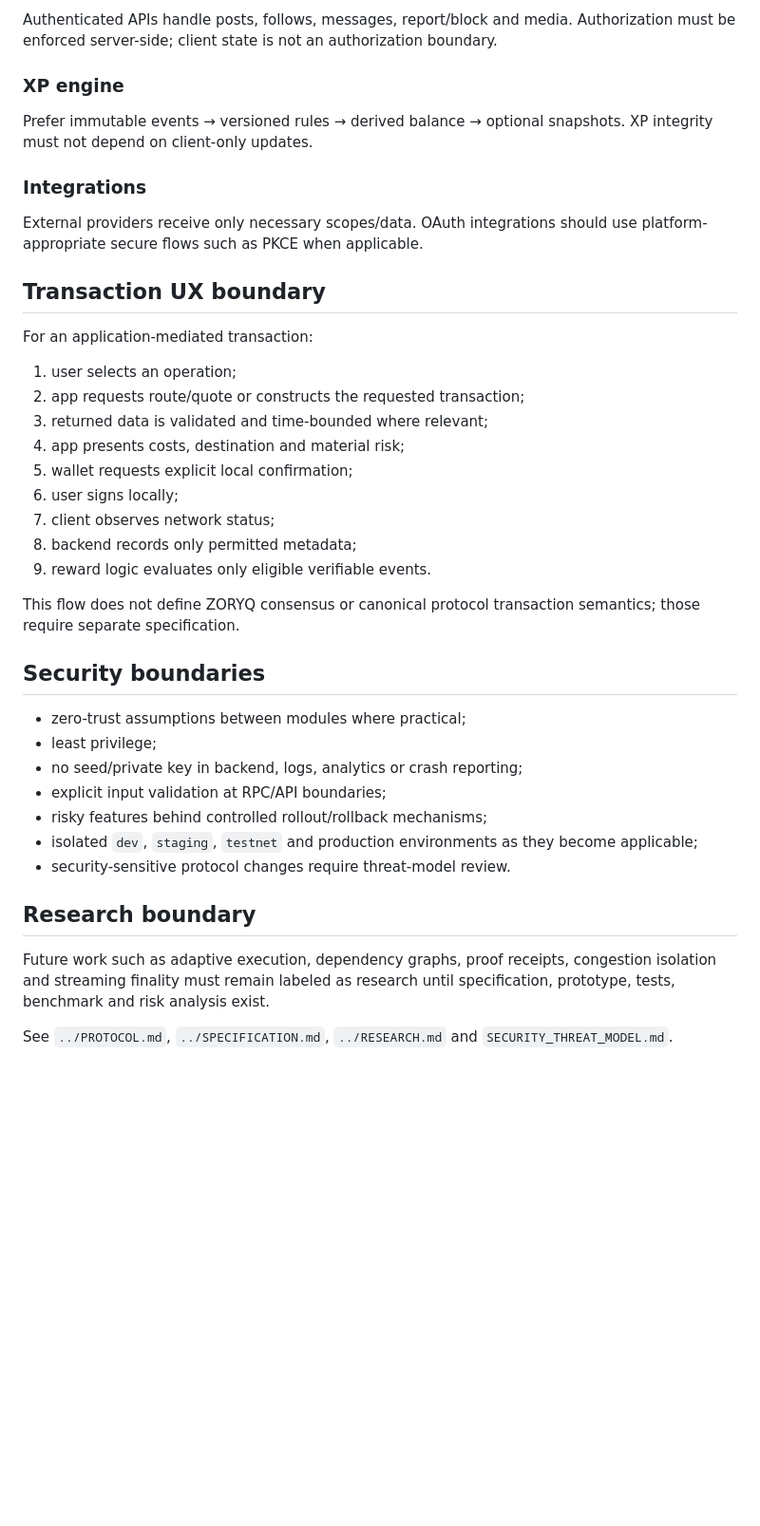
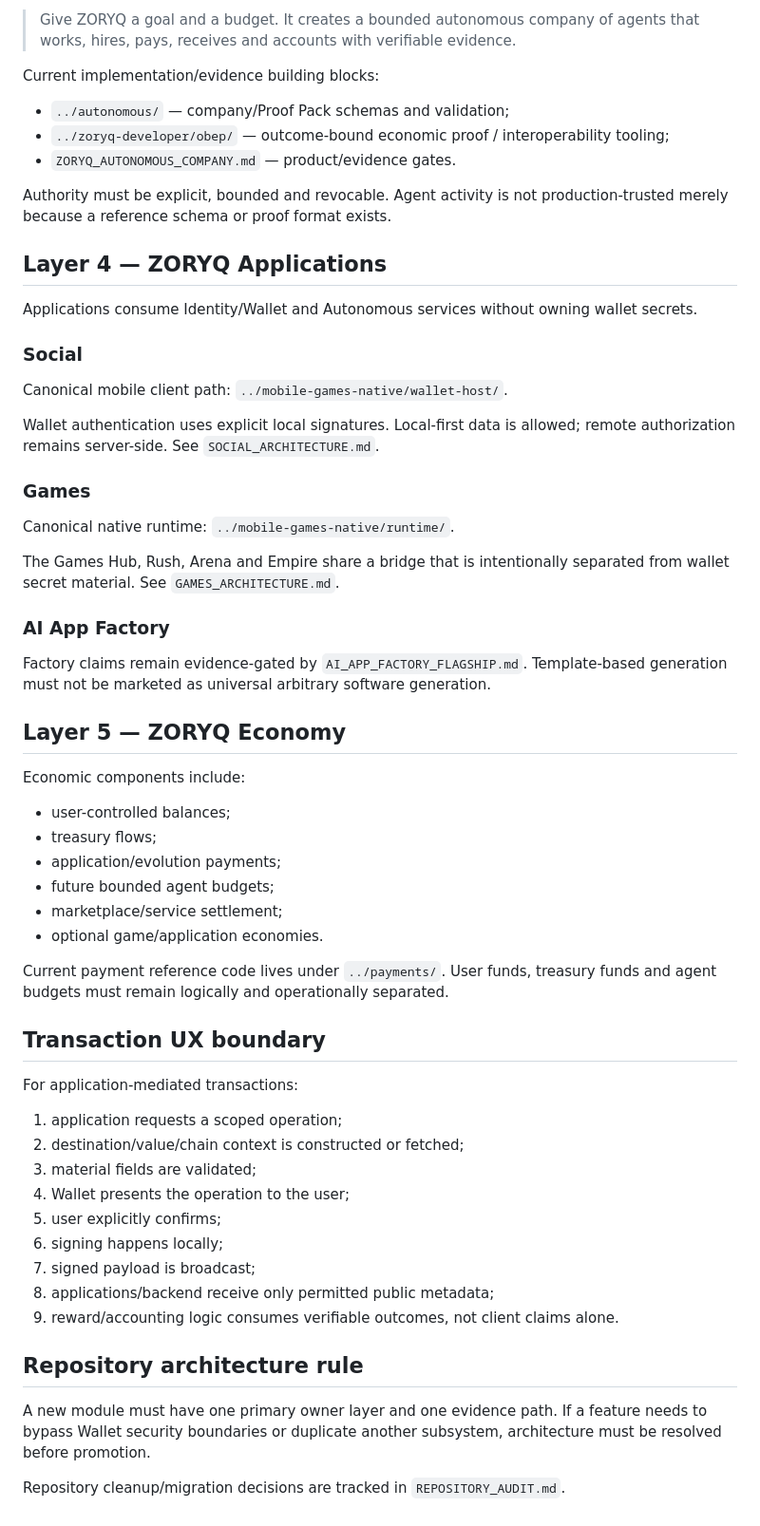
Before and after one commit to ZORYQ-Network/ZORYQ, a Markdown page: docs/ARCHITECTURE.md, the part around one of its changes. Shown at 95% size. GitHub-like rendering; blank space fills up the shorter version.

Commit message:
docs: unify ZORYQ platform architecture

```diff
--- a/docs/ARCHITECTURE.md
+++ b/docs/ARCHITECTURE.md
@@ -65,42 +84,63 @@ A `QuoteProvider` abstraction normalizes supported aggregators/bridges. The UI s
 
-Authenticated APIs handle posts, follows, messages, report/block and media. Authorization must be enforced server-side; client state is not an authorization boundary.
+> Give ZORYQ a goal and a budget. It creates a bounded autonomous company of agents that works, hires, pays, receives and accounts with verifiable evidence.
 
-### XP engine
+Current implementation/evidence building blocks:
 
-Prefer immutable events → versioned rules → derived balance → optional snapshots. XP integrity must not depend on client-only updates.
+- `../autonomous/` — company/Proof Pack schemas and validation;
+- `../zoryq-developer/obep/` — outcome-bound economic proof / interoperability tooling;
+- `ZORYQ_AUTONOMOUS_COMPANY.md` — product/evidence gates.
 
-### Integrations
+Authority must be explicit, bounded and revocable. Agent activity is not production-trusted merely because a reference schema or proof format exists.
 
-External providers receive only necessary scopes/data. OAuth integrations should use platform-appropriate secure flows such as PKCE when applicable.
+## Layer 4 — ZORYQ Applications
+
+Applications consume Identity/Wallet and Autonomous services without owning wallet secrets.
+
+### Social
+
+Canonical mobile client path: `../mobile-games-native/wallet-host/`.
+
+Wallet authentication uses explicit local signatures. Local-first data is allowed; remote authorization remains server-side. See `SOCIAL_ARCHITECTURE.md`.
+
+### Games
+
+Canonical native runtime: `../mobile-games-native/runtime/`.
+
+The Games Hub, Rush, Arena and Empire share a bridge that is intentionally separated from wallet secret material. See `GAMES_ARCHITECTURE.md`.
+
+### AI App Factory
+
+Factory claims remain evidence-gated by `AI_APP_FACTORY_FLAGSHIP.md`. Template-based generation must not be marketed as universal arbitrary software generation.
+
+## Layer 5 — ZORYQ Economy
+
+Economic components include:
+
+- user-controlled balances;
+- treasury flows;
+- application/evolution payments;
+- future bounded agent budgets;
+- marketplace/service settlement;
+- optional game/application economies.
+
+Current payment reference code lives under `../payments/`. User funds, treasury funds and agent budgets must remain logically and operationally separated.
 
 ## Transaction UX boundary
 
-For an application-mediated transaction:
+For application-mediated transactions:
 
-1. user selects an operation;
-2. app requests route/quote or constructs the requested transaction;
-3. returned data is validated and time-bounded where relevant;
-4. app presents costs, destination and material risk;
-5. wallet requests explicit local confirmation;
-6. user signs locally;
-7. client observes network status;
-8. backend records only permitted metadata;
-9. reward logic evaluates only eligible verifiable events.
+1. application requests a scoped operation;
+2. destination/value/chain context is constructed or fetched;
+3. material fields are validated;
+4. Wallet presents the operation to the user;
+5. user explicitly confirms;
+6. signing happens locally;
+7. signed payload is broadcast;
+8. applications/backend receive only permitted public metadata;
+9. reward/accounting logic consumes verifiable outcomes, not client claims alone.
 
-This flow does not define ZORYQ consensus or canonical protocol transaction semantics; those require separate specification.
+## Repository architecture rule
 
-## Security boundaries
+A new module must have one primary owner layer and one evidence path. If a feature needs to bypass Wallet security boundaries or duplicate another subsystem, architecture must be resolved before promotion.
 
-- zero-trust assumptions between modules where practical;
-- least privilege;
-- no seed/private key in backend, logs, analytics or crash reporting;
-- explicit input validation at RPC/API boundaries;
-- risky features behind controlled rollout/rollback mechanisms;
-- isolated `dev`, `staging`, `testnet` and production environments as they become applicable;
-- security-sensitive protocol changes require threat-model review.
-
-## Research boundary
-
-Future work such as adaptive execution, dependency graphs, proof receipts, congestion isolation and streaming finality must remain labeled as research until specification, prototype, tests, benchmark and risk analysis exist.
-
-See `../PROTOCOL.md`, `../SPECIFICATION.md`, `../RESEARCH.md` and `SECURITY_THREAT_MODEL.md`.
+Repository cleanup/migration decisions are tracked in `REPOSITORY_AUDIT.md`.
```
Also changed, not shown: other parts of docs/ARCHITECTURE.md (+62 -43 lines).
